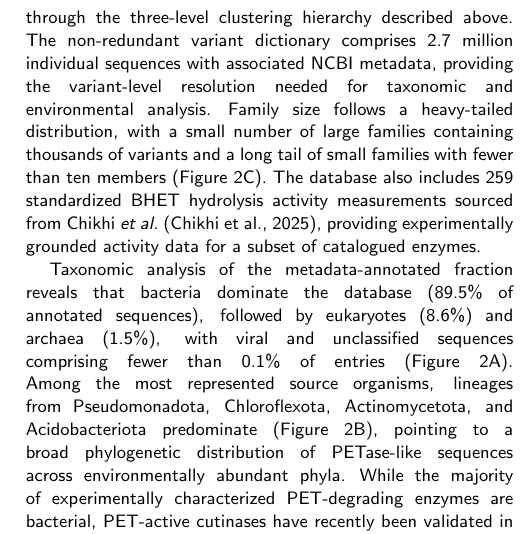
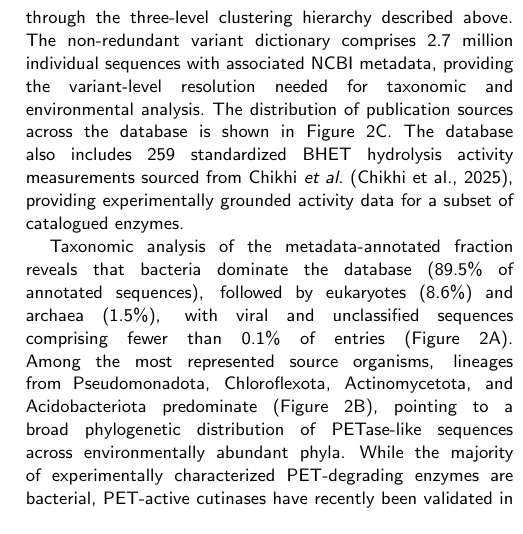
Before and after one commit to Pixeldom4/petadex-manuscript, a LaTeX thesis (petadex-manuscript.tex): part of one column of page 4 of 10, cut so that both start at the same text. Compiled offline with pdfLaTeX; a LaTeX package or settings file that is missing is left out.

Commit message:
Update PETadex manuscript to clarify publication source distribution and enhance figure caption details

```diff
--- a/petadex-manuscript.tex
+++ b/petadex-manuscript.tex
@@ -133,7 +133,7 @@ Experimental BHET hydrolysis data displayed in PETadex are sourced from the enzy
 \section{Results}
 
 \subsection{Database scale and composition}
-PETadex contains 1.3 billion PETase-like protein sequences, represented by 216.7 million cluster centroids at 90\% sequence identity, organized into 64,730 families and 43 components through the three-level clustering hierarchy described above. The non-redundant variant dictionary comprises 2.7 million individual sequences with associated NCBI metadata, providing the variant-level resolution needed for taxonomic and environmental analysis. Family size follows a heavy-tailed distribution, with a small number of large families containing thousands of variants and a long tail of small families with fewer than ten members (Figure~\ref{fig:metadata}C). The database also includes 259 standardized BHET hydrolysis activity measurements sourced from Chikhi \textit{et al.}\ \citep{chikhi_logan_2025}, providing experimentally grounded activity data for a subset of catalogued enzymes.
+PETadex contains 1.3 billion PETase-like protein sequences, represented by 216.7 million cluster centroids at 90\% sequence identity, organized into 64,730 families and 43 components through the three-level clustering hierarchy described above. The non-redundant variant dictionary comprises 2.7 million individual sequences with associated NCBI metadata, providing the variant-level resolution needed for taxonomic and environmental analysis. The distribution of publication sources across the database is shown in Figure~\ref{fig:metadata}C. The database also includes 259 standardized BHET hydrolysis activity measurements sourced from Chikhi \textit{et al.}\ \citep{chikhi_logan_2025}, providing experimentally grounded activity data for a subset of catalogued enzymes.
 
 Taxonomic analysis of the metadata-annotated fraction reveals that bacteria dominate the database (89.5\% of annotated sequences), followed by eukaryotes (8.6\%) and archaea (1.5\%), with viral and unclassified sequences comprising fewer than 0.1\% of entries (Figure~\ref{fig:metadata}A). Among the most represented source organisms, lineages from Pseudomonadota, Chloroflexota, Actinomycetota, and Acidobacteriota predominate (Figure~\ref{fig:metadata}B), pointing to a broad phylogenetic distribution of PETase-like sequences across environmentally abundant phyla. While the majority of experimentally characterized PET-degrading enzymes are bacterial, PET-active cutinases have recently been validated in wild-type fungal strains, and the 8.6\% eukaryotic representation in PETadex suggests that PETase-like hydrolase domains may be more broadly distributed across the tree of life than current experimental surveys indicate.
 
```
Also changed, not shown: petadex-manuscript.bbl, petadex-manuscript.pdf, petadex-manuscript.tex (2 more changed lines), 5 other files.
